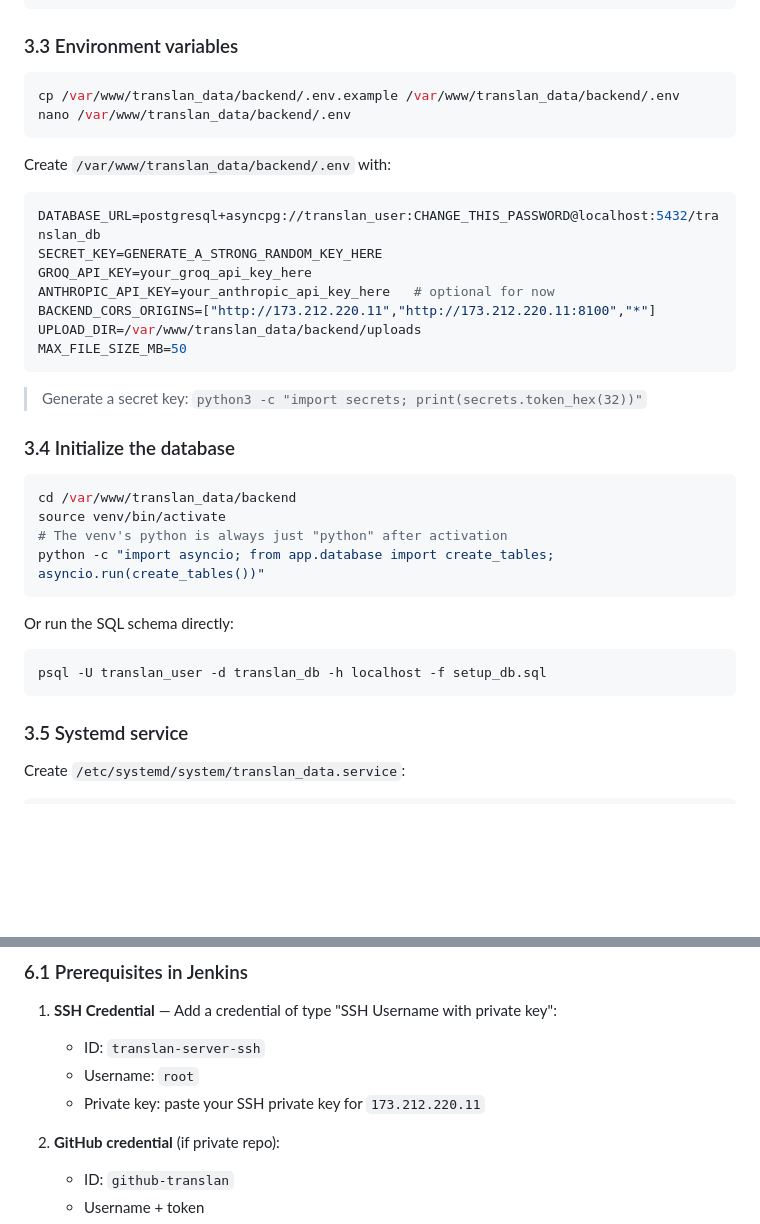
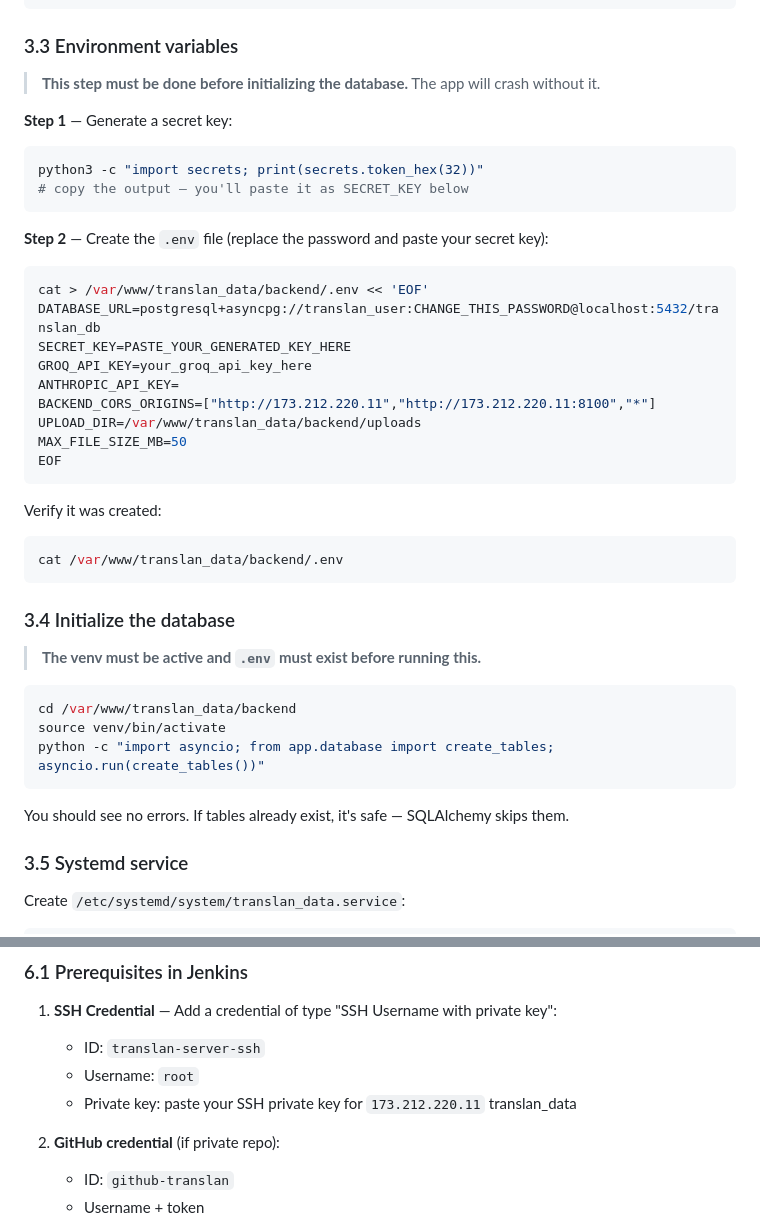
Before and after one commit to MoctarSidibe/translan_data, a Markdown page: DEPLOYMENT.md, 2 parts joined by grey strips. Drawn GitHub-style; blank space fills up the shorter version.

Commit message:
Fix DEPLOYMENT.md: .env must exist before db init, add cat heredoc
Added warning that .env is required before running create_tables.
Replaced the manual nano step with a cat heredoc command that
creates the file in one shot. Removed stray secret key line
that was pasted into the doc by accident.

Co-Authored-By: Claude Sonnet 4.6 <noreply@anthropic.com>

````diff
--- a/DEPLOYMENT.md
+++ b/DEPLOYMENT.md
@@ -134,36 +134,44 @@ pip install -r requirements.txt
 ```
 
 ### 3.3 Environment variables
+
+> **This step must be done before initializing the database.** The app will crash without it.
+
+**Step 1** — Generate a secret key:
 ```bash
-cp /var/www/translan_data/backend/.env.example /var/www/translan_data/backend/.env
-nano /var/www/translan_data/backend/.env
+python3 -c "import secrets; print(secrets.token_hex(32))"
+# copy the output — you'll paste it as SECRET_KEY below
 ```
 
-Create `/var/www/translan_data/backend/.env` with:
-```env
+**Step 2** — Create the `.env` file (replace the password and paste your secret key):
+```bash
+cat > /var/www/translan_data/backend/.env << 'EOF'
 DATABASE_URL=postgresql+asyncpg://translan_user:CHANGE_THIS_PASSWORD@localhost:5432/translan_db
-SECRET_KEY=GENERATE_A_STRONG_RANDOM_KEY_HERE
+SECRET_KEY=PASTE_YOUR_GENERATED_KEY_HERE
 GROQ_API_KEY=your_groq_api_key_here
-ANTHROPIC_API_KEY=your_anthropic_api_key_here   # optional for now
+ANTHROPIC_API_KEY=
 BACKEND_CORS_ORIGINS=["http://173.212.220.11","http://173.212.220.11:8100","*"]
 UPLOAD_DIR=/var/www/translan_data/backend/uploads
 MAX_FILE_SIZE_MB=50
+EOF
 ```
 
-> Generate a secret key: `python3 -c "import secrets; print(secrets.token_hex(32))"`
+Verify it was created:
+```bash
+cat /var/www/translan_data/backend/.env
+```
 
 ### 3.4 Initialize the database
+
+> **The venv must be active and `.env` must exist before running this.**
+
 ```bash
 cd /var/www/translan_data/backend
 source venv/bin/activate
-# The venv's python is always just "python" after activation
 python -c "import asyncio; from app.database import create_tables; asyncio.run(create_tables())"
 ```
 
-Or run the SQL schema directly:
-```bash
-psql -U translan_user -d translan_db -h localhost -f setup_db.sql
-```
+You should see no errors. If tables already exist, it's safe — SQLAlchemy skips them.
 
 ### 3.5 Systemd service
 Create `/etc/systemd/system/translan_data.service`:
@@ -291,6 +299,8 @@ Jenkins is at `http://37.60.240.199:8081/jenkins`.
    - ID: `translan-server-ssh`
    - Username: `root`
    - Private key: paste your SSH private key for `173.212.220.11`
+translan_data
+
 
 2. **GitHub credential** (if private repo):
    - ID: `github-translan`
````
